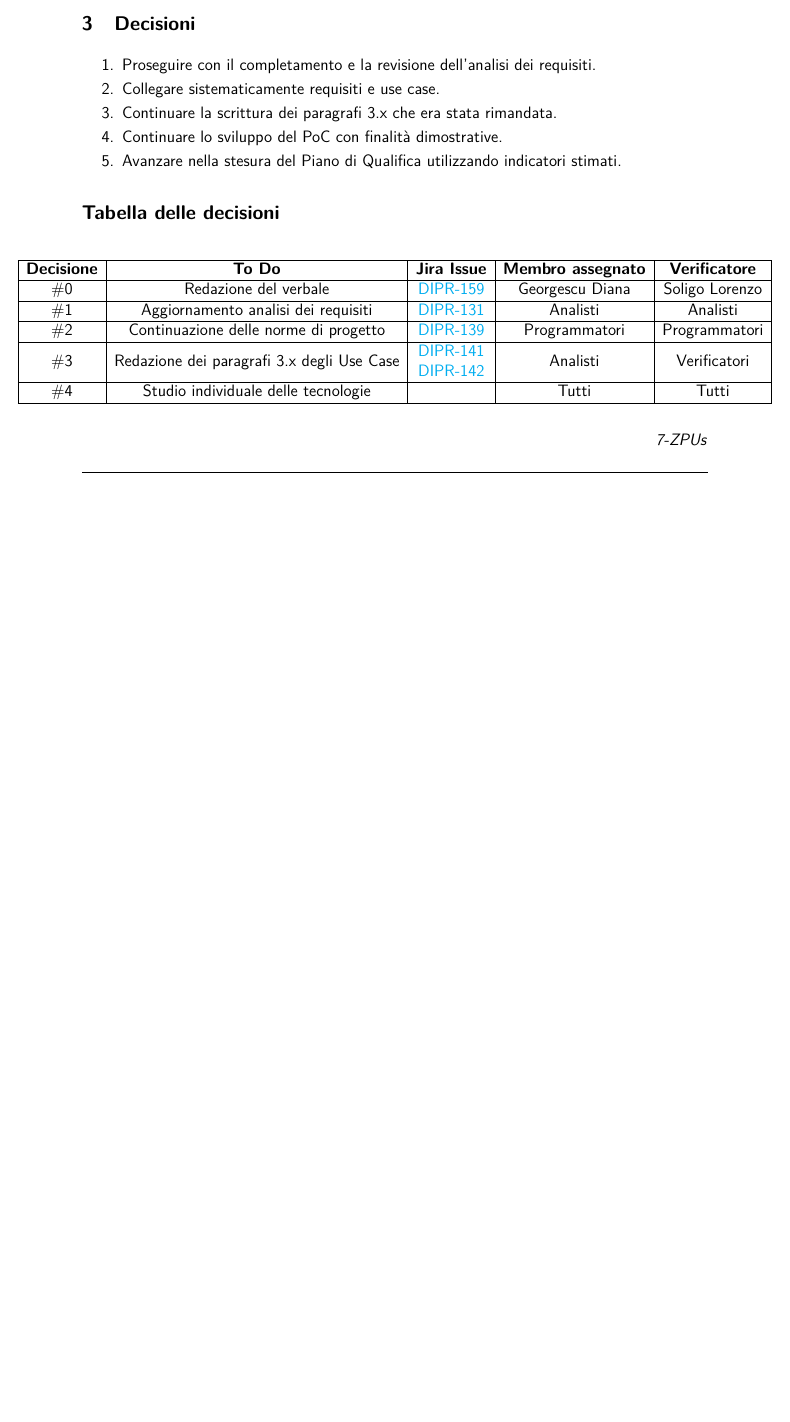
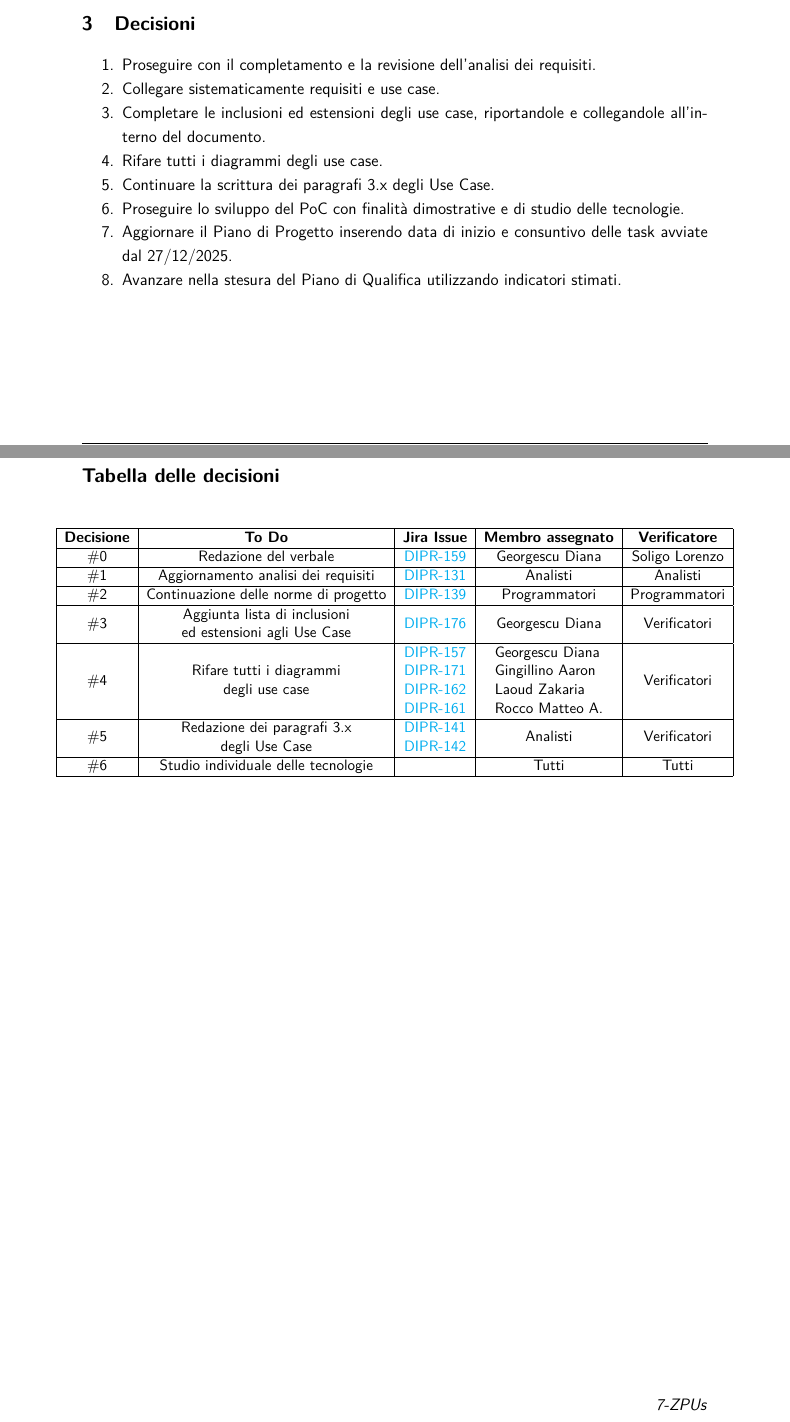
Before and after one commit to 7-ZPUs/Docs, a LaTeX document (2_RTB/Verbali/Verbali Interni/2025-12-27-VerbaleInterno.tex): part of page 4 of 4 before the commit and two parts of pages 4 and 5 of 5 after it, the two joined at a grey line, cut so that both start at the same text, the shorter picture padded with empty space. Compiled offline with pdfLaTeX.

Commit message:
correzioni richieste

```diff
--- a/2_RTB/Verbali/Verbali Interni/2025-12-27-VerbaleInterno.tex
+++ b/2_RTB/Verbali/Verbali Interni/2025-12-27-VerbaleInterno.tex
@@ -259,15 +259,20 @@ Il gruppo ha concordato i seguenti obiettivi a breve termine:
 \begin{enumerate}[noitemsep]
     \item Proseguire con il completamento e la revisione dell’analisi dei requisiti.
     \item Collegare sistematicamente requisiti e use case.
-    \item Continuare la scrittura dei paragrafi 3.x che era stata rimandata.
-    \item Continuare lo sviluppo del PoC con finalità dimostrative.
+    \item Completare le inclusioni ed estensioni degli use case, riportandole e collegandole all’interno del documento.
+    \item Rifare tutti i diagrammi degli use case.
+    \item Continuare la scrittura dei paragrafi 3.x degli Use Case.
+    \item Proseguire lo sviluppo del PoC con finalità dimostrative e di studio delle tecnologie.
+    \item Aggiornare il Piano di Progetto inserendo data di inizio e consuntivo delle task avviate dal 27/12/2025.
     \item Avanzare nella stesura del Piano di Qualifica utilizzando indicatori stimati.
 \end{enumerate}
 
+
 \section*{Tabella delle decisioni}
 \begin{table}[H]
-    \begin{adjustwidth}{-4cm}{-4cm} % modificare ogni volta in base alla larghezza della tabella per centrarla!!!
+    \begin{adjustwidth}{-4cm}{-4cm}
     \centering
+    \small
 \begin{tabular}{|c|c|c|c|c|}
     \hline
     \textbf{Decisione} & \textbf{To Do} & \textbf{Jira Issue} & \textbf{Membro assegnato} & \textbf{Verificatore} \\
@@ -276,21 +281,21 @@ Il gruppo ha concordato i seguenti obiettivi a breve termine:
     \hline
     \#1 & Aggiornamento analisi dei requisiti & \href{https://7zpus.atlassian.net/browse/DIPR-131}{DIPR-131} & Analisti & Analisti \\
     \hline
-  \#2 & Continuazione delle norme di progetto
-& \href{https://7zpus.atlassian.net/browse/DIPR-139}{DIPR-139}
-& Programmatori
-& Programmatori \\
-\hline
-\#3 & Redazione dei paragrafi 3.x degli Use Case
-& \begin{tabular}[c]{@{}c@{}}
-    \href{https://7zpus.atlassian.net/browse/DIPR-141}{DIPR-141} \\
-    \href{https://7zpus.atlassian.net/browse/DIPR-142}{DIPR-142}
-  \end{tabular}
-& Analisti & Verificatori \\
-\hline
-\#4 & Studio individuale delle tecnologie
-&  & Tutti & Tutti \\
-\hline
+    \#2 & Continuazione delle norme di progetto & \href{https://7zpus.atlassian.net/browse/DIPR-139}{DIPR-139} & Programmatori & Programmatori \\
+    \hline
+    \#3 & \begin{tabular}[c]{@{}c@{}} Aggiunta lista di inclusioni \\ ed estensioni agli Use Case \end{tabular} & \href{https://7zpus.atlassian.net/browse/DIPR-176}{DIPR-176} & Georgescu Diana & Verificatori\\
+    \hline
+    \#4 & \begin{tabular}[c]{@{}c@{}} Rifare tutti i diagrammi \\ degli use case \end{tabular}
+    & \begin{tabular}[c]{@{}c@{}} \href{https://7zpus.atlassian.net/browse/DIPR-157}{DIPR-157} \\ \href{https://7zpus.atlassian.net/browse/DIPR-171}{DIPR-171} \\
+    \href{https://7zpus.atlassian.net/browse/DIPR-162}{DIPR-162}\\
+    \href{https://7zpus.atlassian.net/browse/DIPR-161}{DIPR-161}\end{tabular}
+    & \begin{tabular}[c]{@{}l@{}} Georgescu Diana \\ Gingillino Aaron \\ Laoud Zakaria \\ Rocco Matteo A. \end{tabular}
+    & Verificatori \\
+    \hline
+    \#5  & \begin{tabular}[c]{@{}c@{}} Redazione dei paragrafi 3.x \\ degli Use Case \end{tabular} & \begin{tabular}[c]{@{}c@{}} \href{https://7zpus.atlassian.net/browse/DIPR-141}{DIPR-141} \\ \href{https://7zpus.atlassian.net/browse/DIPR-142}{DIPR-142} \end{tabular} & Analisti & Verificatori \\
+    \hline
+    \#6 & Studio individuale delle tecnologie & & Tutti & Tutti \\
+    \hline
 \end{tabular}
     \end{adjustwidth}
 \end{table}
```
Also changed, not shown: 2_RTB/Verbali/Verbali Interni/2025-12-27-VerbaleInterno.pdf (added), 2_RTB/Verbali/Verbali Interni/2025-12-27-VerbaleInterno.tex (4 more changed lines).
